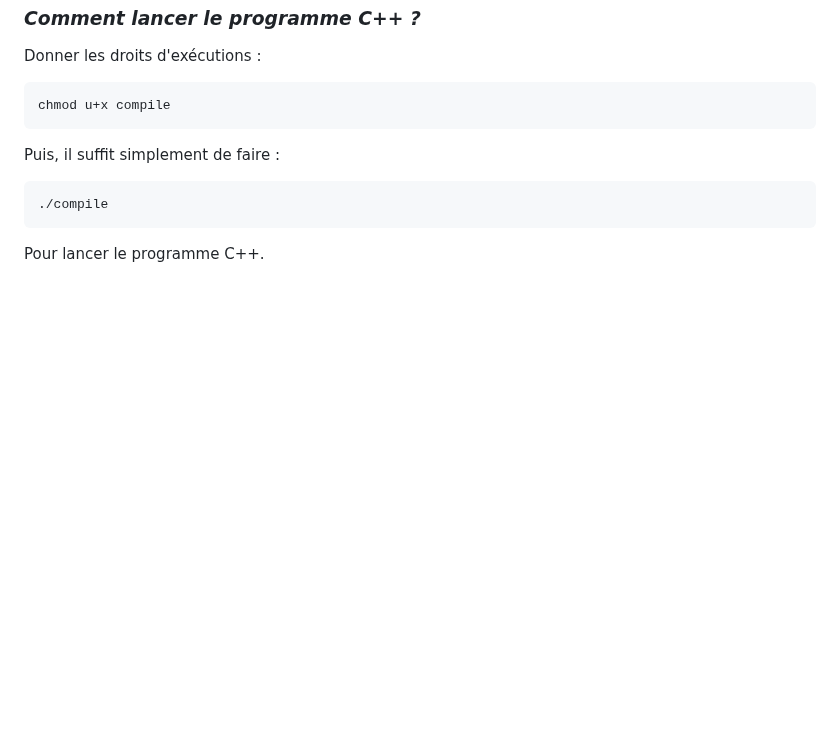
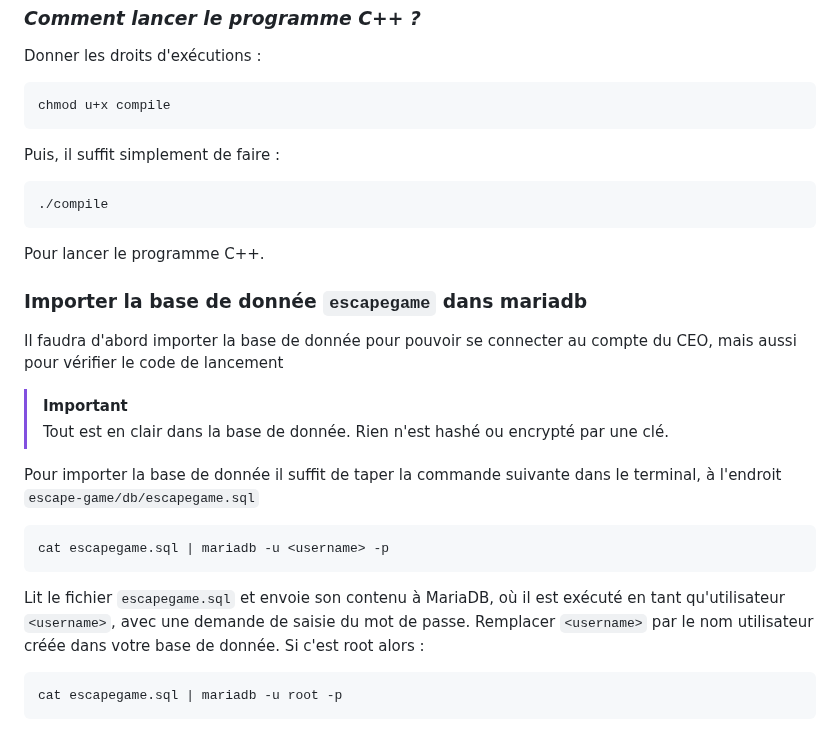
Before and after one commit to RipYep/Escape-Game, a Markdown page: README.md, the part around the change. Rendered like a GitHub page; blank space fills up the shorter version.

````diff
--- a/README.md
+++ b/README.md
@@ -269,3 +269,19 @@ Puis, il suffit simplement de faire :
 ./compile
 ```
 Pour lancer le programme C++.
+
+### Importer la base de donnée `escapegame` dans mariadb
+Il faudra d'abord importer la base de donnée pour pouvoir se connecter au compte du CEO, mais aussi pour vérifier le code de lancement
+
+> [!IMPORTANT]
+> Tout est en clair dans la base de donnée. Rien n'est hashé ou encrypté par une clé.
+
+Pour importer la base de donnée il suffit de taper la commande suivante dans le terminal, à l'endroit `escape-game/db/escapegame.sql`
+```bash
+cat escapegame.sql | mariadb -u <username> -p
+```
+Lit le fichier `escapegame.sql` et envoie son contenu à MariaDB, où il est exécuté en tant qu'utilisateur `<username>`, avec une demande de saisie du mot de passe.
+Remplacer `<username>` par le nom utilisateur créée dans votre base de donnée. Si c'est root alors :
+```bash
+cat escapegame.sql | mariadb -u root -p
+```
````
